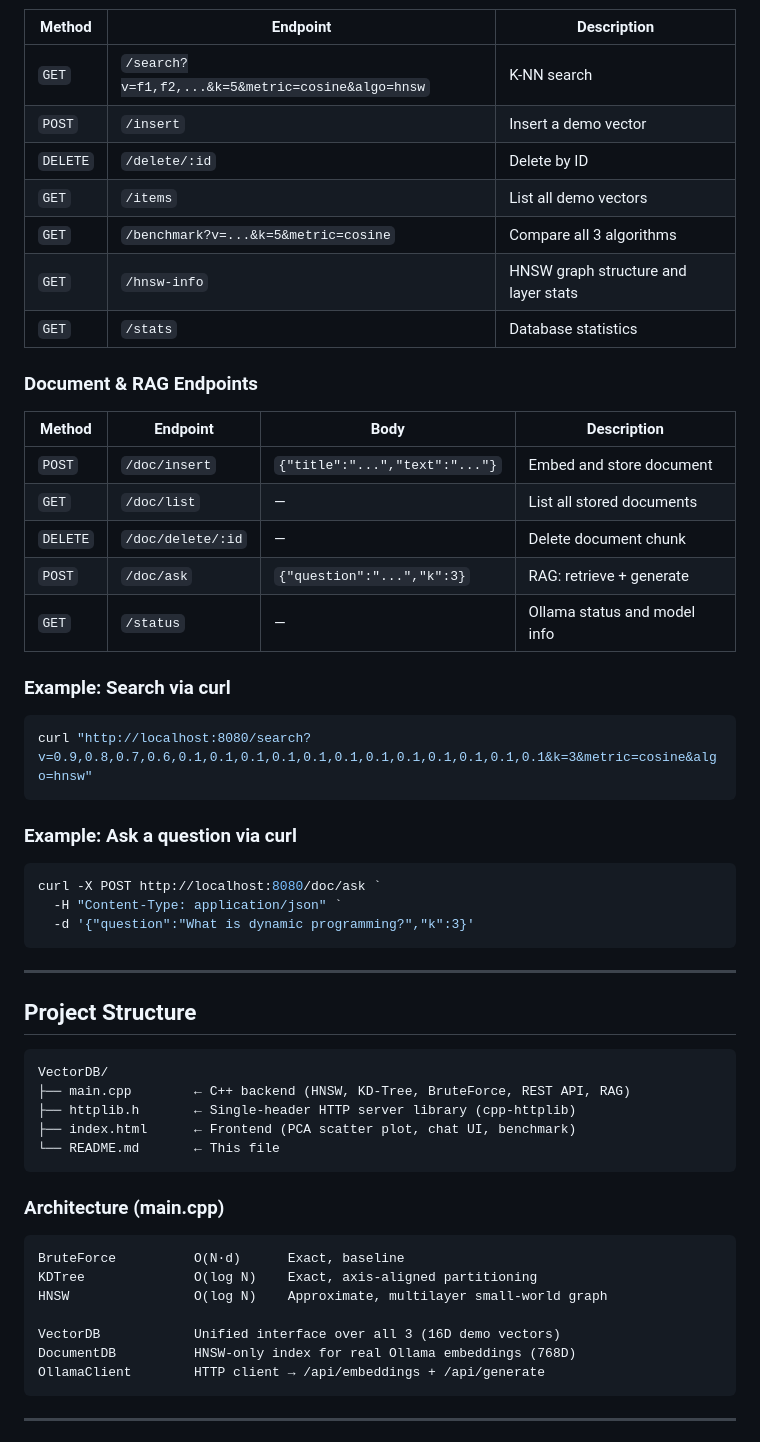
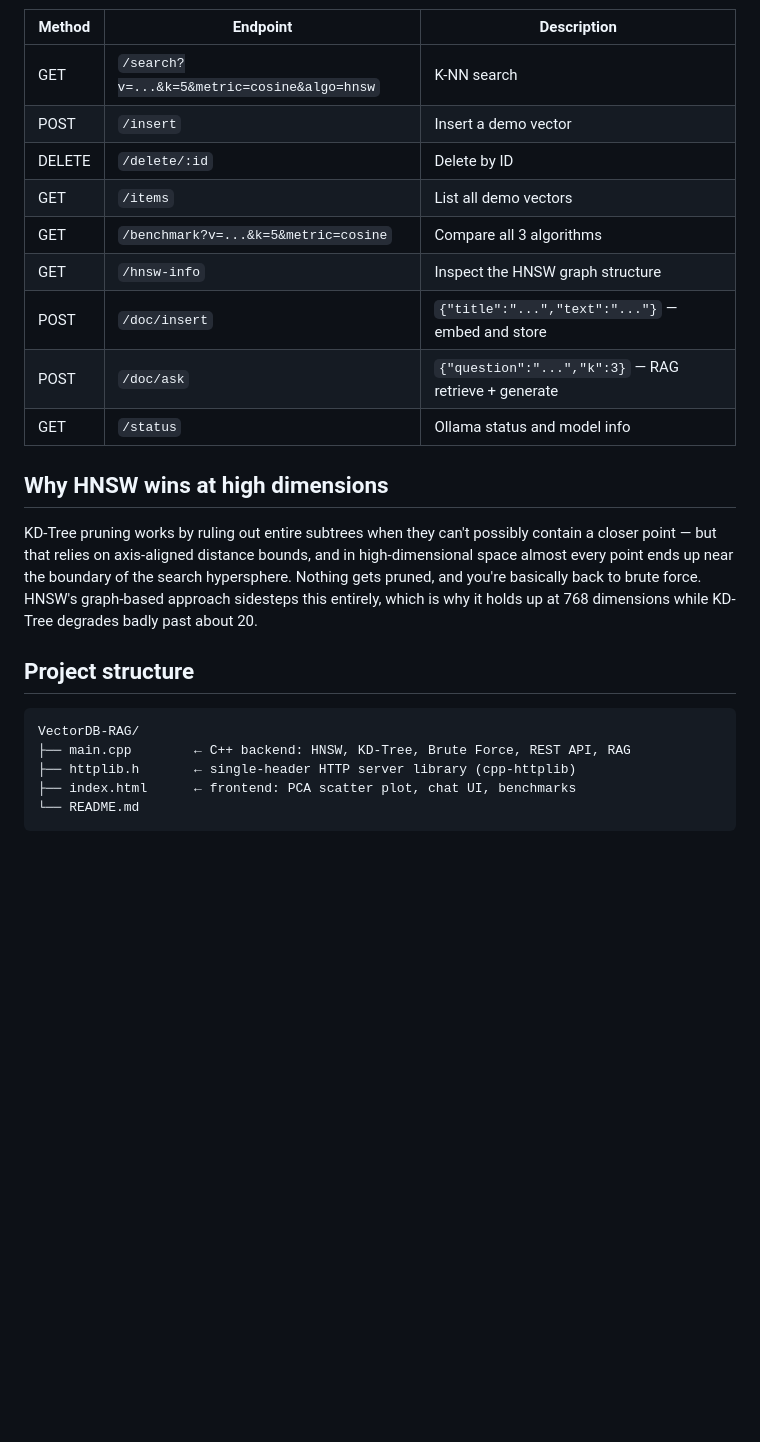
Before and after one commit to Sumantkumar18/VectorDB-RAG, a Markdown page: README.md, the part around one of its changes. Drawn GitHub-style; blank space fills up the shorter version.

````diff
--- a/README.md
+++ b/README.md
@@ -233,61 +122,27 @@ The server exposes a full REST API at `http://localhost:8080`.
 
 | Method | Endpoint | Description |
 |---|---|---|
-| `GET` | `/search?v=f1,f2,...&k=5&metric=cosine&algo=hnsw` | K-NN search |
-| `POST` | `/insert` | Insert a demo vector |
-| `DELETE` | `/delete/:id` | Delete by ID |
-| `GET` | `/items` | List all demo vectors |
-| `GET` | `/benchmark?v=...&k=5&metric=cosine` | Compare all 3 algorithms |
-| `GET` | `/hnsw-info` | HNSW graph structure and layer stats |
-| `GET` | `/stats` | Database statistics |
+| GET | `/search?v=...&k=5&metric=cosine&algo=hnsw` | K-NN search |
+| POST | `/insert` | Insert a demo vector |
+| DELETE | `/delete/:id` | Delete by ID |
+| GET | `/items` | List all demo vectors |
+| GET | `/benchmark?v=...&k=5&metric=cosine` | Compare all 3 algorithms |
+| GET | `/hnsw-info` | Inspect the HNSW graph structure |
+| POST | `/doc/insert` | `{"title":"...","text":"..."}` — embed and store |
+| POST | `/doc/ask` | `{"question":"...","k":3}` — RAG retrieve + generate |
+| GET | `/status` | Ollama status and model info |
 
-### Document & RAG Endpoints
+## Why HNSW wins at high dimensions
 
-| Method | Endpoint | Body | Description |
-|---|---|---|---|
-| `POST` | `/doc/insert` | `{"title":"...","text":"..."}` | Embed and store document |
-| `GET` | `/doc/list` | — | List all stored documents |
-| `DELETE` | `/doc/delete/:id` | — | Delete document chunk |
-| `POST` | `/doc/ask` | `{"question":"...","k":3}` | RAG: retrieve + generate |
-| `GET` | `/status` | — | Ollama status and model info |
+KD-Tree pruning works by ruling out entire subtrees when they can't possibly contain a closer point — but that relies on axis-aligned distance bounds, and in high-dimensional space almost every point ends up near the boundary of the search hypersphere. Nothing gets pruned, and you're basically back to brute force. HNSW's graph-based approach sidesteps this entirely, which is why it holds up at 768 dimensions while KD-Tree degrades badly past about 20.
 
-### Example: Search via curl
+## Project structure
 
-```powershell
-curl "http://localhost:8080/search?v=0.9,0.8,0.7,0.6,0.1,0.1,0.1,0.1,0.1,0.1,0.1,0.1,0.1,0.1,0.1,0.1&k=3&metric=cosine&algo=hnsw"
+```
+VectorDB-RAG/
+├── main.cpp        ← C++ backend: HNSW, KD-Tree, Brute Force, REST API, RAG
+├── httplib.h       ← single-header HTTP server library (cpp-httplib)
+├── index.html      ← frontend: PCA scatter plot, chat UI, benchmarks
+└── README.md
 ```
 
-### Example: Ask a question via curl
-
-```powershell
-curl -X POST http://localhost:8080/doc/ask `
-  -H "Content-Type: application/json" `
-  -d '{"question":"What is dynamic programming?","k":3}'
-```
-
----
-
-## Project Structure
-
-```
-VectorDB/
-├── main.cpp        ← C++ backend (HNSW, KD-Tree, BruteForce, REST API, RAG)
-├── httplib.h       ← Single-header HTTP server library (cpp-httplib)
-├── index.html      ← Frontend (PCA scatter plot, chat UI, benchmark)
-└── README.md       ← This file
-```
-
-### Architecture (main.cpp)
-
-```
-BruteForce          O(N·d)      Exact, baseline
-KDTree              O(log N)    Exact, axis-aligned partitioning
-HNSW                O(log N)    Approximate, multilayer small-world graph
-
-VectorDB            Unified interface over all 3 (16D demo vectors)
-DocumentDB          HNSW-only index for real Ollama embeddings (768D)
-OllamaClient        HTTP client → /api/embeddings + /api/generate
-```
-
----
-
````
Also changed, not shown: other parts of README.md (+69 -216 lines).
